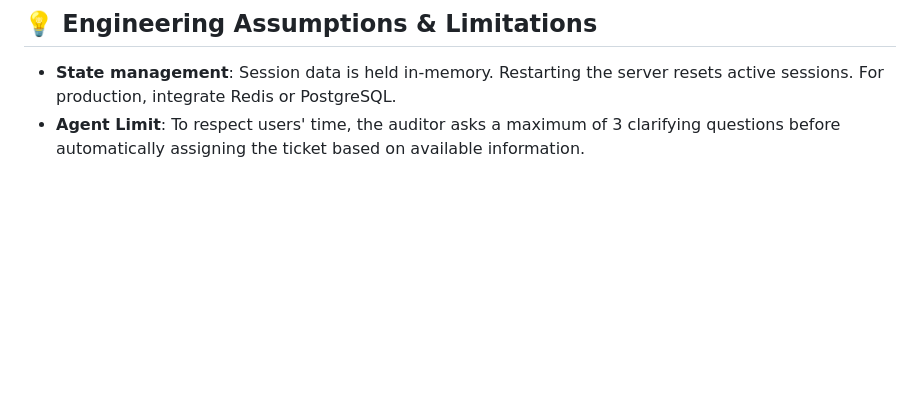
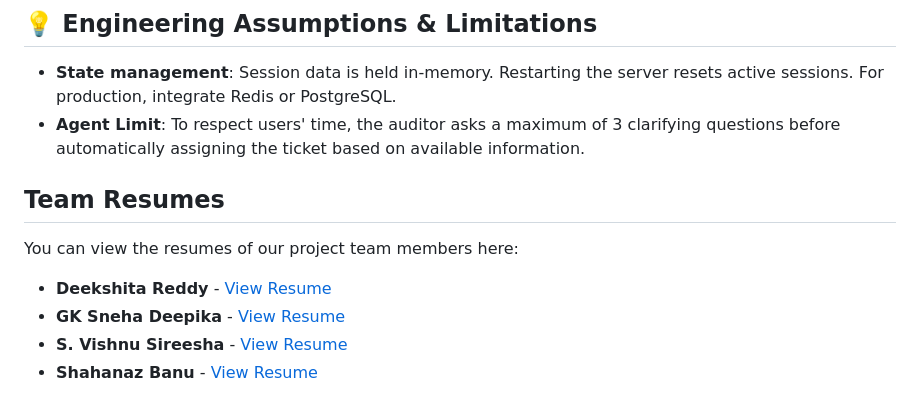
Before and after one commit to Deekshita-reddy24/Ticket-Quality-Auditor, a Markdown page: README.md, the part around the change. GitHub-like rendering; blank space fills up the shorter version.

```diff
--- a/README.md
+++ b/README.md
@@ -92,3 +92,11 @@ The test suite validates:
 ## 💡 Engineering Assumptions & Limitations
 - **State management**: Session data is held in-memory. Restarting the server resets active sessions. For production, integrate Redis or PostgreSQL.
 - **Agent Limit**: To respect users' time, the auditor asks a maximum of 3 clarifying questions before automatically assigning the ticket based on available information.
+
+
+## Team Resumes
+You can view the resumes of our project team members here:
+* **Deekshita Reddy** - [View Resume](./resumes/Deekshita%20Reddy%20...pdf)
+* **GK Sneha Deepika** - [View Resume](./resumes/GK_Sneha_Deepika_Resume.pdf)
+* **S. Vishnu Sireesha** - [View Resume](./resumes/S.Vishnu%20Sireesha.pdf)
+* **Shahanaz Banu** - [View Resume](./resumes/shahanaz%20banu.tmp.pdf)
```
